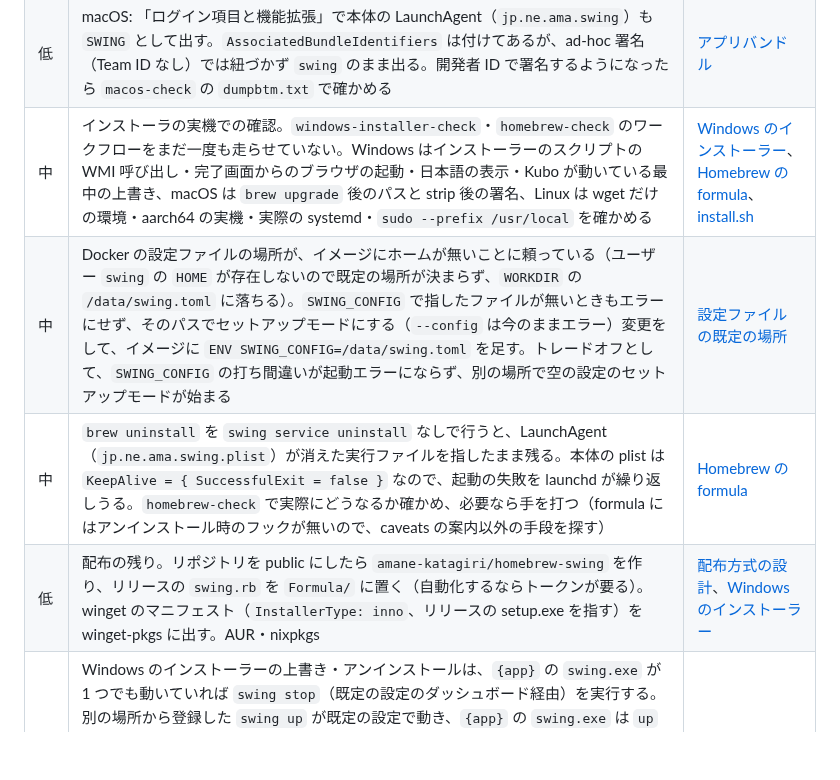
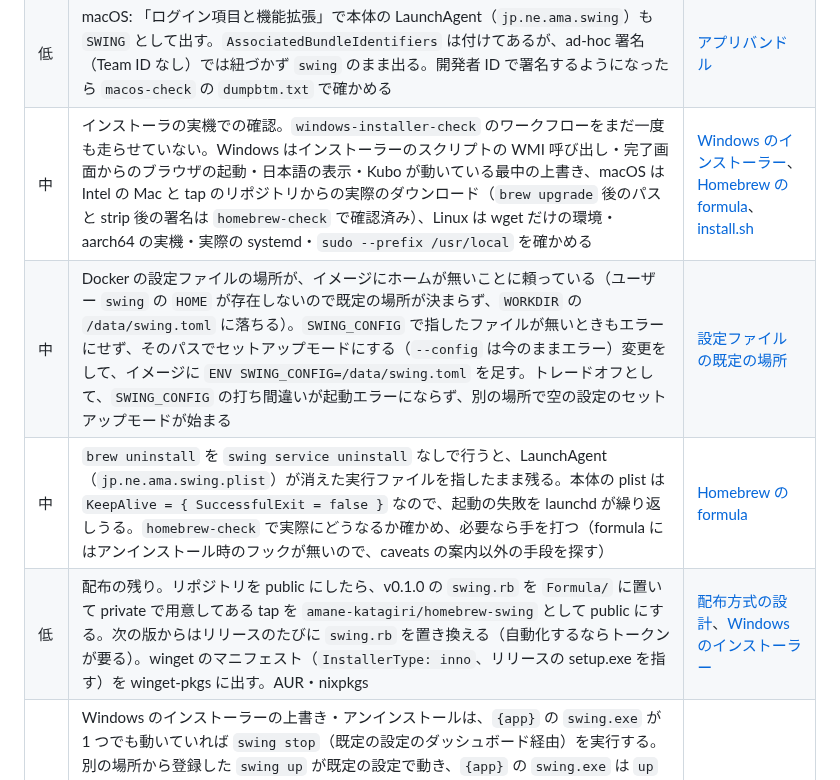
Before and after one commit to amane-katagiri/swing, a Markdown page: docs/todo.md, the part around the change. Rendered like a GitHub page; blank space fills up the shorter version.

Commit message:
Log the v0.1.0 release preparation and Homebrew check
Co-Authored-By: Claude Opus 5.5 <noreply@anthropic.com>
Claude-Session: https://claude.ai/code/session_01CmKdKCn6gCfyZmX7ifE12c

```diff
--- a/docs/todo.md
+++ b/docs/todo.md
@@ -30,10 +30,10 @@
 | 中 | タスクトレイ: macOS で、`service install` の後にログインし直してトレイが出ることを確かめる（GitHub のランナーではログインし直せない）。メニューの開閉と有効・無効の切り替わり、「Start」での起動、Dock に出ないこと、アイコンがライトとダークの両方で見えて停止中は薄くなること、日本語の表示、確認のダイアログ（「Stop」と動作中の「Quit」）、「Open dashboard」は `macos-check` ワークフローで確認済み | [タスクトレイ](log/2026-09-24-tray-icon.md)、[macOS の動作確認ワークフロー](log/2026-09-27-macos-check-workflow.md)、[macOS の確認のダイアログと日本語の表示](log/2026-09-28-macos-check-dialogs.md) |
 | 低 | タスクトレイ: Linux 対応（`ksni` なら Rust だけで書けて musl でもビルドできる。GNOME は拡張を入れないと表示されない） | [タスクトレイ](log/2026-09-24-tray-icon.md) |
 | 低 | macOS: 「ログイン項目と機能拡張」で本体の LaunchAgent（`jp.ne.ama.swing`）も `SWING` として出す。`AssociatedBundleIdentifiers` は付けてあるが、ad-hoc 署名（Team ID なし）では紐づかず `swing` のまま出る。開発者 ID で署名するようになったら `macos-check` の `dumpbtm.txt` で確かめる | [アプリバンドル](log/2026-09-27-macos-app-bundle.md) |
-| 中 | インストーラの実機での確認。`windows-installer-check`・`homebrew-check` のワークフローをまだ一度も走らせていない。Windows はインストーラーのスクリプトの WMI 呼び出し・完了画面からのブラウザの起動・日本語の表示・Kubo が動いている最中の上書き、macOS は `brew upgrade` 後のパスと strip 後の署名、Linux は wget だけの環境・aarch64 の実機・実際の systemd・`sudo --prefix /usr/local` を確かめる | [Windows のインストーラー](log/2026-10-01-windows-installer.md)、[Homebrew の formula](log/2026-10-01-homebrew-formula.md)、[install.sh](log/2026-10-01-install-sh.md) |
+| 中 | インストーラの実機での確認。`windows-installer-check` のワークフローをまだ一度も走らせていない。Windows はインストーラーのスクリプトの WMI 呼び出し・完了画面からのブラウザの起動・日本語の表示・Kubo が動いている最中の上書き、macOS は Intel の Mac と tap のリポジトリからの実際のダウンロード（`brew upgrade` 後のパスと strip 後の署名は `homebrew-check` で確認済み）、Linux は wget だけの環境・aarch64 の実機・実際の systemd・`sudo --prefix /usr/local` を確かめる | [Windows のインストーラー](log/2026-10-01-windows-installer.md)、[Homebrew の formula](log/2026-10-01-homebrew-formula.md)、[install.sh](log/2026-10-01-install-sh.md) |
 | 中 | Docker の設定ファイルの場所が、イメージにホームが無いことに頼っている（ユーザー `swing` の `HOME` が存在しないので既定の場所が決まらず、`WORKDIR` の `/data/swing.toml` に落ちる）。`SWING_CONFIG` で指したファイルが無いときもエラーにせず、そのパスでセットアップモードにする（`--config` は今のままエラー）変更をして、イメージに `ENV SWING_CONFIG=/data/swing.toml` を足す。トレードオフとして、`SWING_CONFIG` の打ち間違いが起動エラーにならず、別の場所で空の設定のセットアップモードが始まる | [設定ファイルの既定の場所](log/2026-10-01-default-config-location.md) |
 | 中 | `brew uninstall` を `swing service uninstall` なしで行うと、LaunchAgent（`jp.ne.ama.swing.plist`）が消えた実行ファイルを指したまま残る。本体の plist は `KeepAlive = { SuccessfulExit = false }` なので、起動の失敗を launchd が繰り返しうる。`homebrew-check` で実際にどうなるか確かめ、必要なら手を打つ（formula にはアンインストール時のフックが無いので、caveats の案内以外の手段を探す） | [Homebrew の formula](log/2026-10-01-homebrew-formula.md) |
-| 低 | 配布の残り。リポジトリを public にしたら `amane-katagiri/homebrew-swing` を作り、リリースの `swing.rb` を `Formula/` に置く（自動化するならトークンが要る）。winget のマニフェスト（`InstallerType: inno`、リリースの setup.exe を指す）を winget-pkgs に出す。AUR・nixpkgs | [配布方式の設計](log/2026-09-21-distribution-design.md)、[Windows のインストーラー](log/2026-10-01-windows-installer.md) |
+| 低 | 配布の残り。リポジトリを public にしたら、v0.1.0 の `swing.rb` を `Formula/` に置いて private で用意してある tap を `amane-katagiri/homebrew-swing` として public にする。次の版からはリリースのたびに `swing.rb` を置き換える（自動化するならトークンが要る）。winget のマニフェスト（`InstallerType: inno`、リリースの setup.exe を指す）を winget-pkgs に出す。AUR・nixpkgs | [配布方式の設計](log/2026-09-21-distribution-design.md)、[Windows のインストーラー](log/2026-10-01-windows-installer.md) |
 | 低 | Windows のインストーラーの上書き・アンインストールは、`{app}` の `swing.exe` が 1 つでも動いていれば `swing stop`（既定の設定のダッシュボード経由）を実行する。別の場所から登録した `swing up` が既定の設定で動き、`{app}` の `swing.exe` は `up` 以外（`publish` など）だけが動いていると、別の場所の `swing up` を止めてしまう。`{app}` の `swing up` が別の設定で動いていると `swing stop` が届かず、60 秒後に強制終了になる。`{app}` の `swing up` が動いているときだけ、そのコマンドラインの `--config` を付けて `swing stop` を実行し、`up` 以外は待ってから終了させるだけにする | [自分の登録だけを消す](log/2026-10-02-uninstall-own-registration-only.md) |
 | 低 | ghcr.io の arm64 のイメージを arm64 の環境で実際に起動して確かめる（中身が aarch64 のバイナリであることまでは確認済み）。あわせて、最初の `v*` タグで `latest` とバージョンのタグが付くことを確かめる | [ghcr へのイメージ push](log/2026-09-25-ghcr-image.md) |
 | 低 | release ワークフローに macOS の ad-hoc 署名（`rcodesign`）と GitHub の artifact attestation を入れる。attestation は private リポジトリだと GitHub Enterprise Cloud が要るので、public にしてから。`install.sh` が照合する `SHA256SUMS` は同じリリースから取るので、リリースそのものの差し替えは防げない。attestation か署名を入れたら `install.sh` からも確かめる | [配布方式の設計](log/2026-09-21-distribution-design.md)、[release ワークフロー](log/2026-09-24-release-workflow-and-kubo-signature.md) |
```
Also changed, not shown: docs/log/2026-10-07-v0-1-0-release-prep.md (added, +19 -0 lines).
